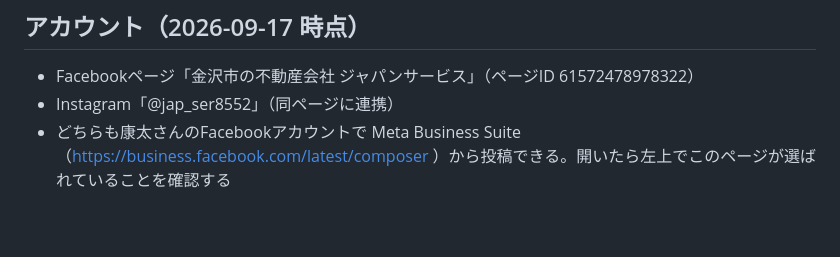
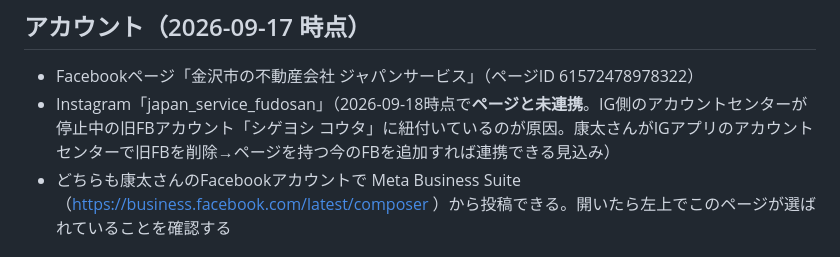
Before and after one commit to jap-ser/jap-ser.github.io, a Markdown page: sns/README.md, the part around the change. GitHub-like rendering; blank space fills up the shorter version.

Commit message:
sns: fix Instagram account name and note unlinked state
Co-Authored-By: Claude Fable 5.1 <noreply@anthropic.com>

```diff
--- a/sns/README.md
+++ b/sns/README.md
@@ -7,7 +7,7 @@ golfprime-lp/sns と同じ仕組み。
 
 ## アカウント（2026-09-17 時点）
 - Facebookページ「金沢市の不動産会社 ジャパンサービス」（ページID 61572478978322）
-- Instagram「@jap_ser8552」（同ページに連携）
+- Instagram「japan_service_fudosan」（2026-09-18時点で**ページと未連携**。IG側のアカウントセンターが停止中の旧FBアカウント「シゲヨシ コウタ」に紐付いているのが原因。康太さんがIGアプリのアカウントセンターで旧FBを削除→ページを持つ今のFBを追加すれば連携できる見込み）
 - どちらも康太さんのFacebookアカウントで Meta Business Suite（https://business.facebook.com/latest/composer ）から投稿できる。開いたら左上でこのページが選ばれていることを確認する
 
 ## 会社情報（これ以外の事実は書かない。src/config/site.ts と HANDOVER.md 4章より）
```
